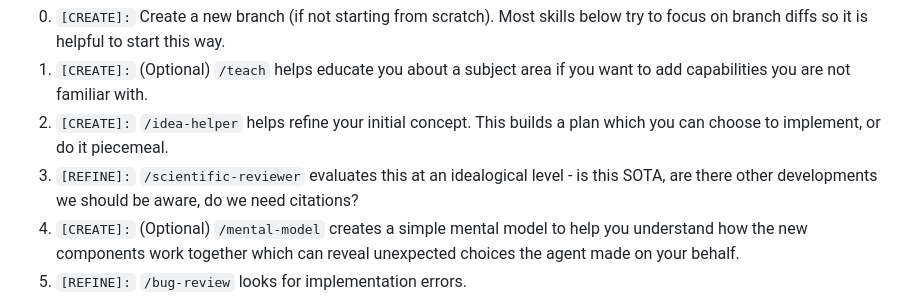
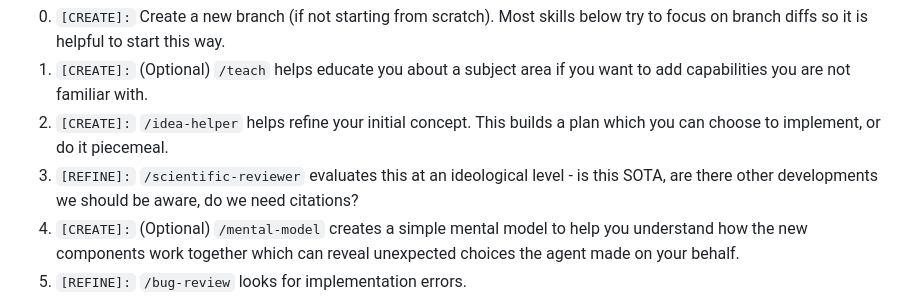
Before and after one commit to mahynski/template-uv-project, a Markdown page: README.md, the part around the change. Drawn GitHub-style.

```diff
--- a/README.md
+++ b/README.md
@@ -51,7 +51,7 @@ This repo is configured to work with Claude Code.
 0. `[CREATE]:` Create a new branch (if not starting from scratch). Most skills below try to focus on branch diffs so it is helpful to start this way.
 1. `[CREATE]:` (Optional) `/teach` helps educate you about a subject area if you want to add capabilities you are not familiar with.
 2. `[CREATE]:` `/idea-helper` helps refine your initial concept. This builds a plan which you can choose to implement, or do it piecemeal.
-3. `[REFINE]:` `/scientific-reviewer` evaluates this at an idealogical level - is this SOTA, are there other developments we should be aware, do we need citations?
+3. `[REFINE]:` `/scientific-reviewer` evaluates this at an ideological level - is this SOTA, are there other developments we should be aware, do we need citations?
 4. `[CREATE]:` (Optional) `/mental-model` creates a simple mental model to help you understand how the new components work together which can reveal unexpected choices the agent made on your behalf.
 5. `[REFINE]:` `/bug-review` looks for implementation errors.
   * At this point, I save the review to a file, then select each "bug" and ask Claude to double check it actually is a bug in a new session. This creates a second opinion and helps dive deeper on real bugs and catches the false positives. The latter often happen because Claude only looks at chunks of code at a time during the initial review instead of seeing everything holistically.
```
